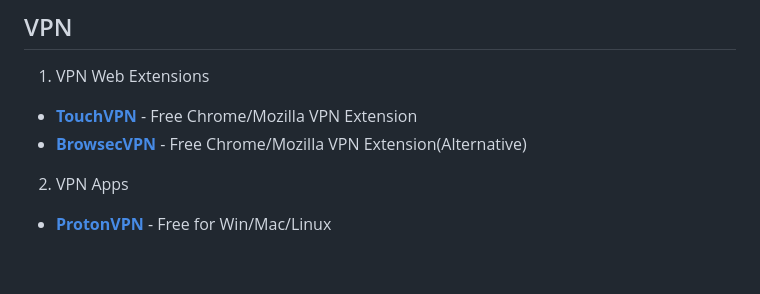
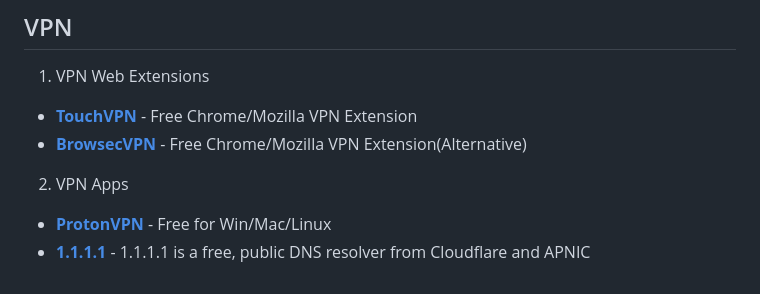
Before and after one commit to HappyHackingSpace/awesome-hackathon, a Markdown page: README.md, the part around the change. Rendered like a GitHub page.

Commit message:
docs(ReadMe): add new DNS resolver
add 1.1.1.1 cloudlflare WARP

```diff
--- a/README.md
+++ b/README.md
@@ -280,3 +280,4 @@ Tools and resources to help you build, design, and win hackathons! 🏆
 - **[BrowsecVPN](https://browsec.com/en/=and)** - Free Chrome/Mozilla VPN Extension(Alternative)
 2. VPN Apps
 - **[ProtonVPN](https://protonvpn.com)** - Free for Win/Mac/Linux
+- **[1.1.1.1](https://one.one.one.one)** - 1.1.1.1 is a free, public DNS resolver from Cloudflare and APNIC
```
